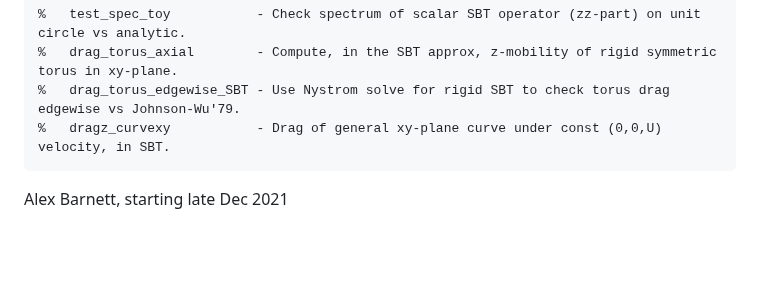
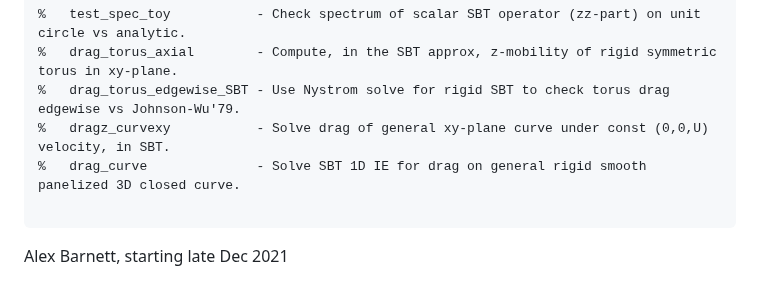
Before and after one commit to dmalhotra/CSBQ, a Markdown page: SBT/README.md, the part around the change. Rendered like a GitHub page; blank space fills up the shorter version.

Commit message:
drag_curve done, general 3D SBT; weirdness w/ resonant modes for larger eps are real and sad

````diff
--- a/SBT/README.md
+++ b/SBT/README.md
@@ -27,7 +27,9 @@ High-level scripts/drivers and experiments:
 %   test_spec_toy           - Check spectrum of scalar SBT operator (zz-part) on unit circle vs analytic.
 %   drag_torus_axial        - Compute, in the SBT approx, z-mobility of rigid symmetric torus in xy-plane.
 %   drag_torus_edgewise_SBT - Use Nystrom solve for rigid SBT to check torus drag edgewise vs Johnson-Wu'79.
-%   dragz_curvexy           - Drag of general xy-plane curve under const (0,0,U) velocity, in SBT.
+%   dragz_curvexy           - Solve drag of general xy-plane curve under const (0,0,U) velocity, in SBT.
+%   drag_curve              - Solve SBT 1D IE for drag on general rigid smooth panelized 3D closed curve.
+
 ```
 
 Alex Barnett, starting late Dec 2021
````
Also changed, not shown: SBT/figs/drag_curve_ellipse.png (added), 2 other files.
